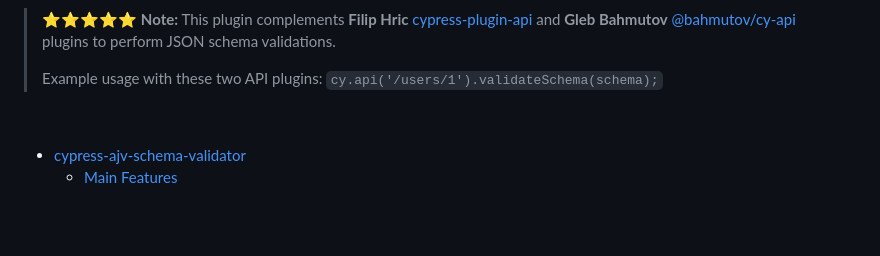
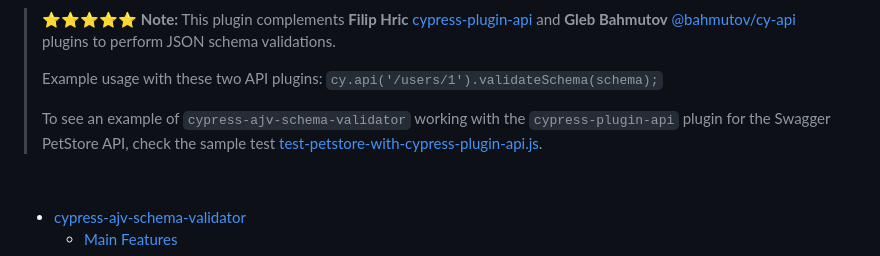
Before and after one commit to sclavijosuero/cypress-ajv-schema-validator, a Markdown page: README.md, the part around the change. Drawn GitHub-style; blank space fills up the shorter version.

Commit message:
Add link to a working example of `cypress-plugin-api` plugin with the Swagger PetStore API

```diff
--- a/README.md
+++ b/README.md
@@ -29,6 +29,8 @@ A Cypress plugin for API testing to validate the API response against JSON Schem
 >
 > Example usage with these two API plugins:
 > `cy.api('/users/1').validateSchema(schema);`
+>
+> To see an example of `cypress-ajv-schema-validator` working with the `cypress-plugin-api` plugin for the Swagger PetStore API, check the sample test [test-petstore-with-cypress-plugin-api.js](cypress/e2e/test-petstore-with-cypress-plugin-api.js).
 
 &nbsp;
 
```
